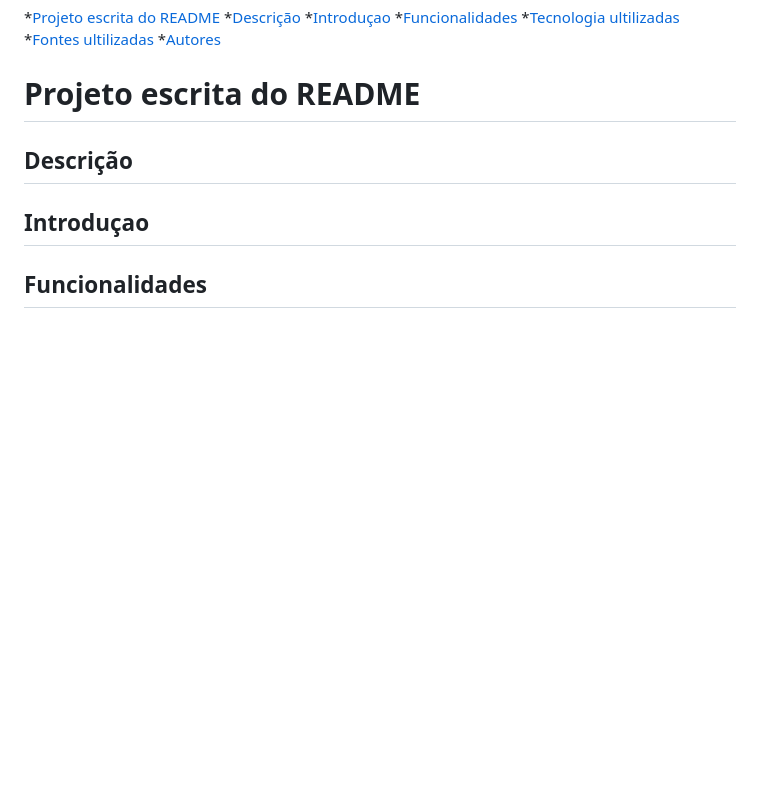
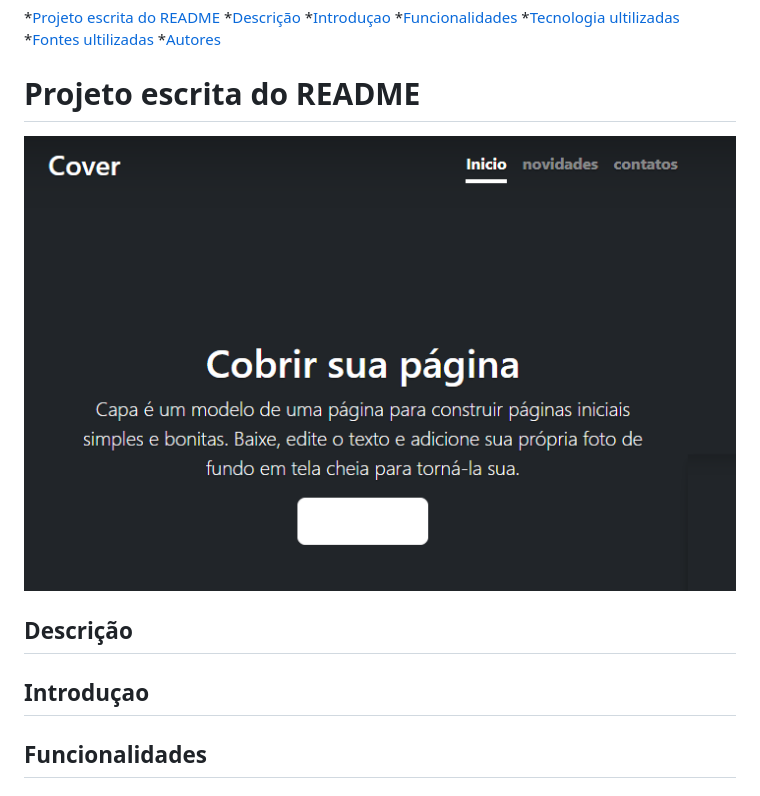
Before and after one commit to luamygama/portfolio-pessoal, a Markdown page: README.md, the part around the change. Drawn GitHub-style; pictures changed too: img/capa.png (added); blank space fills up the shorter version.

Commit message:
adiciona pasta de imagem no projeto

```diff
--- a/README.md
+++ b/README.md
@@ -8,6 +8,8 @@
 *[Fontes ultilizadas](#fontes-ultilizadas)
 *[Autores](#autores)
 # Projeto escrita do README
+
+![capa do projeto](img/capa.png)
 
 ## Descrição
 
```
